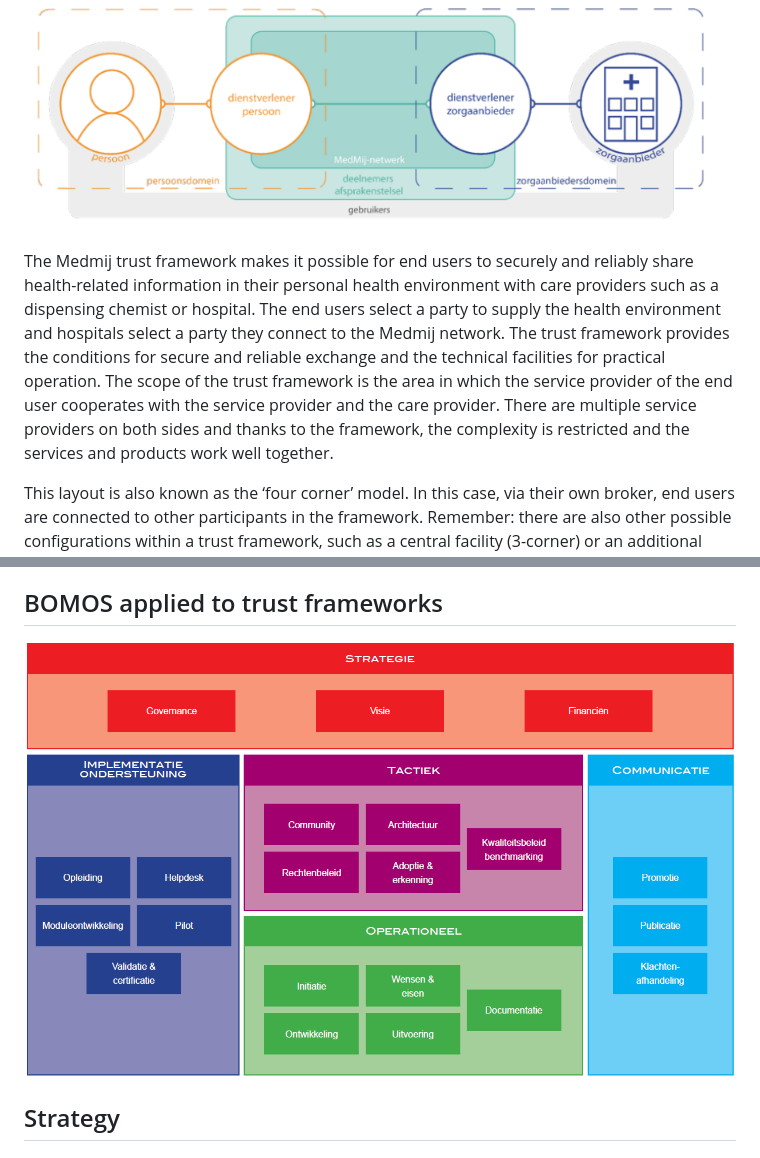
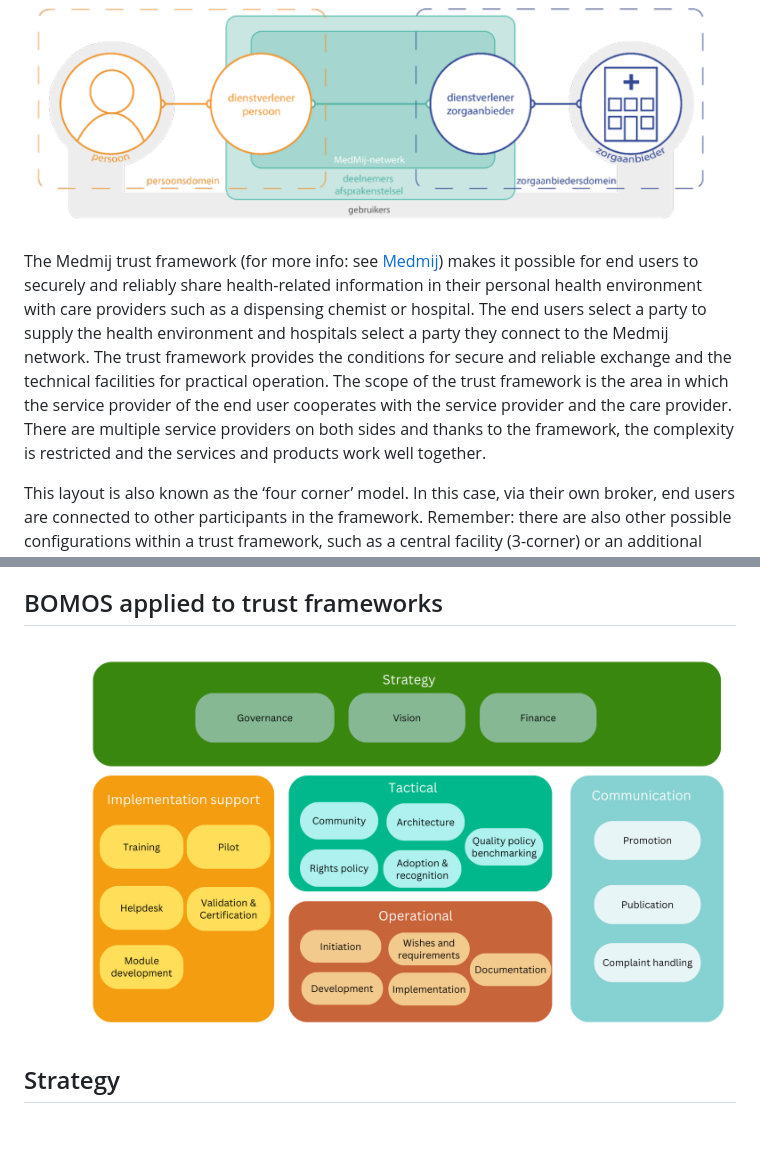
Before and after one commit to Logius-standaarden/BOMOS-Stelsels, a Markdown page: ch01_Afsprakenstelsels_EN.md, 2 parts joined by grey strips. Drawn GitHub-style; pictures changed too: images/BOMOS-15_Bomos-activiteiten-blanco_EN.png (added); blank space fills up the shorter version.

```diff
--- a/ch01_Afsprakenstelsels_EN.md
+++ b/ch01_Afsprakenstelsels_EN.md
@@ -30,7 +30,7 @@ These principles are the foundation of agreements and rules governing the follow
 
 ![medmij afsprakenstelsel 4 cornermodel](images/medmij_afsprakenstelsel.png "Medmij afsprakenstelsel 4 corner model")
 
-The Medmij trust framework makes it possible for end users to securely and reliably share health-related information in their personal health environment with care providers such as a dispensing chemist or hospital. The end users select a party to supply the health environment and hospitals select a party they connect to the Medmij network. The trust framework provides the conditions for secure and reliable exchange and the technical facilities for practical operation. The scope of the trust framework is the area in which the service provider of the end user cooperates with the service provider and the care provider. There are multiple service providers on both sides and thanks to the framework, the complexity is restricted and the services and products work well together.
+The Medmij trust framework (for more info: see [Medmij](https://medmij.nl/en/medmij-framework/)) makes it possible for end users to securely and reliably share health-related information in their personal health environment with care providers such as a dispensing chemist or hospital. The end users select a party to supply the health environment and hospitals select a party they connect to the Medmij network. The trust framework provides the conditions for secure and reliable exchange and the technical facilities for practical operation. The scope of the trust framework is the area in which the service provider of the end user cooperates with the service provider and the care provider. There are multiple service providers on both sides and thanks to the framework, the complexity is restricted and the services and products work well together.
 
 This layout is also known as the ‘four corner’ model. In this case, via their own broker, end users are connected to other participants in the framework. Remember: there are also other possible configurations within a trust framework, such as a central facility (3-corner) or an additional branch for example for transaction-driven accounting information (5-corner).
 
@@ -49,7 +49,7 @@ The BOMOS foundation can be ideally used for structuring the management of new t
 
 ## BOMOS applied to trust frameworks
 
-![BOMOS model](images/bomos_activiteiten.png "BOMOS activiteiten")
+![BOMOS model](images/BOMOS-15_Bomos-activiteiten-blanco_EN.png "BOMOS activiteiten")
 
 ## Strategy
 
```
Also changed, not shown: ch00_Inleiding_EN.md (+2 -2 lines).
